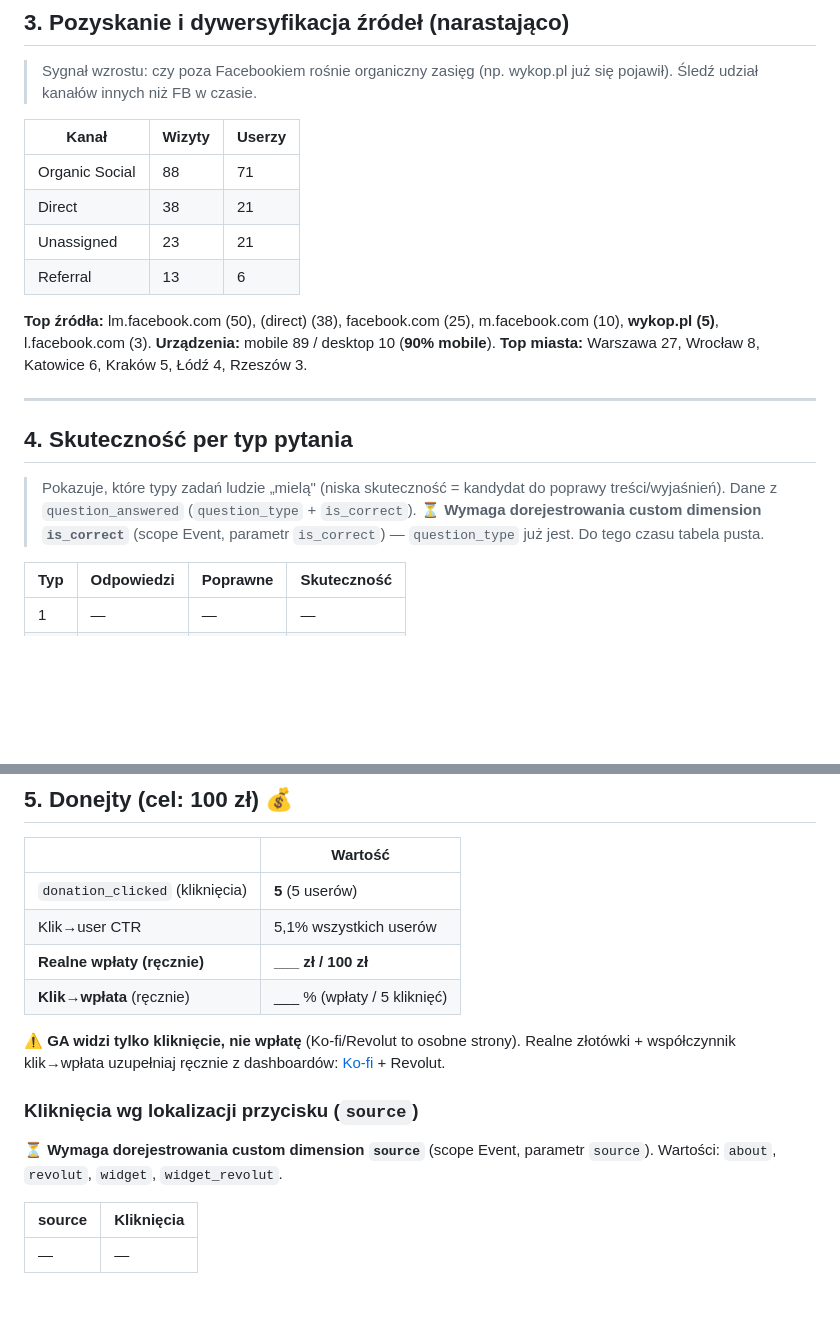
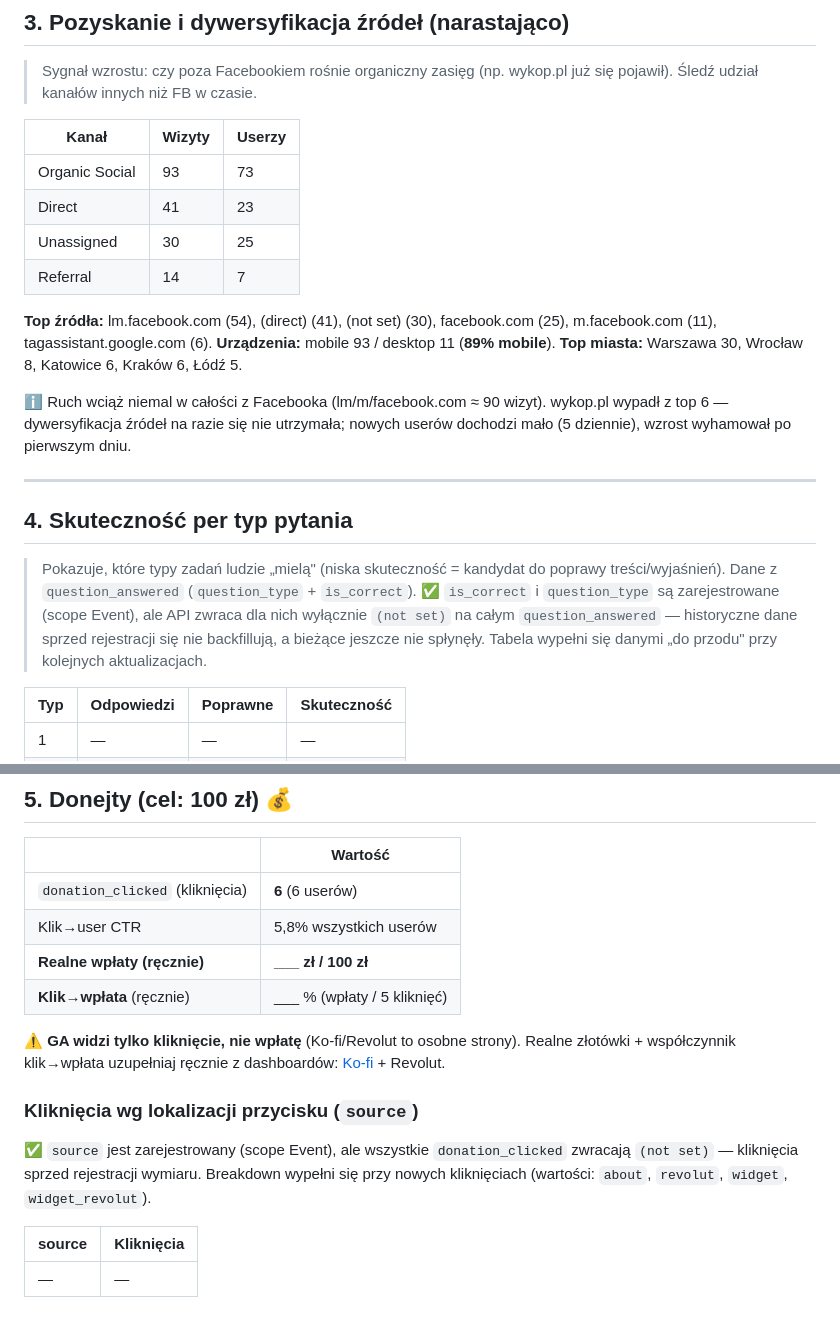
Before and after one commit to michalkutra/competences-mkis, a Markdown page: docs/analytics/launch-report.md, 2 parts joined by grey strips. GitHub-like rendering; blank space fills up the shorter version.

```diff
--- a/docs/analytics/launch-report.md
+++ b/docs/analytics/launch-report.md
@@ -70,21 +70,23 @@
 
 | Kanał | Wizyty | Userzy |
 |---|---|---|
-| Organic Social | 88 | 71 |
-| Direct | 38 | 21 |
-| Unassigned | 23 | 21 |
-| Referral | 13 | 6 |
+| Organic Social | 93 | 73 |
+| Direct | 41 | 23 |
+| Unassigned | 30 | 25 |
+| Referral | 14 | 7 |
 
-**Top źródła:** lm.facebook.com (50), (direct) (38), facebook.com (25), m.facebook.com (10), **wykop.pl (5)**, l.facebook.com (3).
-**Urządzenia:** mobile 89 / desktop 10 (**90% mobile**).
-**Top miasta:** Warszawa 27, Wrocław 8, Katowice 6, Kraków 5, Łódź 4, Rzeszów 3.
+**Top źródła:** lm.facebook.com (54), (direct) (41), (not set) (30), facebook.com (25), m.facebook.com (11), tagassistant.google.com (6).
+**Urządzenia:** mobile 93 / desktop 11 (**89% mobile**).
+**Top miasta:** Warszawa 30, Wrocław 8, Katowice 6, Kraków 6, Łódź 5.
+
+ℹ️ Ruch wciąż niemal w całości z Facebooka (lm/m/facebook.com ≈ 90 wizyt). wykop.pl wypadł z top 6 — dywersyfikacja źródeł na razie się nie utrzymała; nowych userów dochodzi mało (5 dziennie), wzrost wyhamował po pierwszym dniu.
 
 ---
 
 ## 4. Skuteczność per typ pytania
 
 > Pokazuje, które typy zadań ludzie „mielą" (niska skuteczność = kandydat do poprawy treści/wyjaśnień). Dane z `question_answered` (`question_type` + `is_correct`).
-> ⏳ **Wymaga dorejestrowania custom dimension `is_correct`** (scope Event, parametr `is_correct`) — `question_type` już jest. Do tego czasu tabela pusta.
+> ✅ `is_correct` i `question_type` są zarejestrowane (scope Event), ale API zwraca dla nich wyłącznie `(not set)` na całym `question_answered` — historyczne dane sprzed rejestracji się nie backfillują, a bieżące jeszcze nie spłynęły. Tabela wypełni się danymi „do przodu" przy kolejnych aktualizacjach.
 
 | Typ | Odpowiedzi | Poprawne | Skuteczność |
 |---|---|---|---|
@@ -103,15 +105,15 @@
 
 | | Wartość |
 |---|---|
-| `donation_clicked` (kliknięcia) | **5** (5 userów) |
-| Klik→user CTR | 5,1% wszystkich userów |
+| `donation_clicked` (kliknięcia) | **6** (6 userów) |
+| Klik→user CTR | 5,8% wszystkich userów |
 | **Realne wpłaty (ręcznie)** | **___ zł / 100 zł** |
 | **Klik→wpłata** (ręcznie) | ___ % (wpłaty / 5 kliknięć) |
 
 ⚠️ **GA widzi tylko kliknięcie, nie wpłatę** (Ko-fi/Revolut to osobne strony). Realne złotówki + współczynnik klik→wpłata uzupełniaj ręcznie z dashboardów: [Ko-fi](https://ko-fi.com/sprawdzianumiejetnosci) + Revolut.
 
 ### Kliknięcia wg lokalizacji przycisku (`source`)
-⏳ **Wymaga dorejestrowania custom dimension `source`** (scope Event, parametr `source`). Wartości: `about`, `revolut`, `widget`, `widget_revolut`.
+✅ `source` jest zarejestrowany (scope Event), ale wszystkie `donation_clicked` zwracają `(not set)` — kliknięcia sprzed rejestracji wymiaru. Breakdown wypełni się przy nowych kliknięciach (wartości: `about`, `revolut`, `widget`, `widget_revolut`).
 
 | source | Kliknięcia |
 |---|---|
```
Also changed, not shown: other parts of docs/analytics/launch-report.md (+35 -35 lines), docs/analytics/update-prompt.md (deleted, +0 -41 lines), 1 other file.
